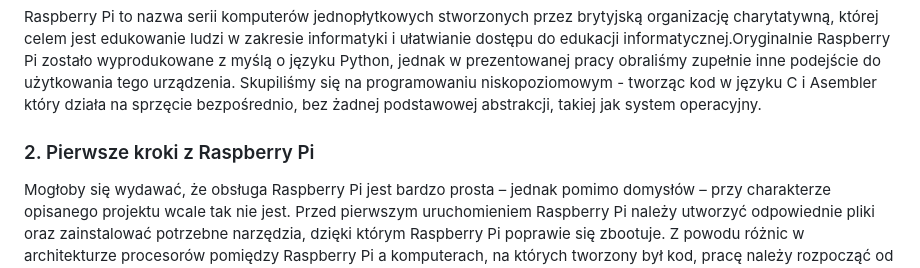
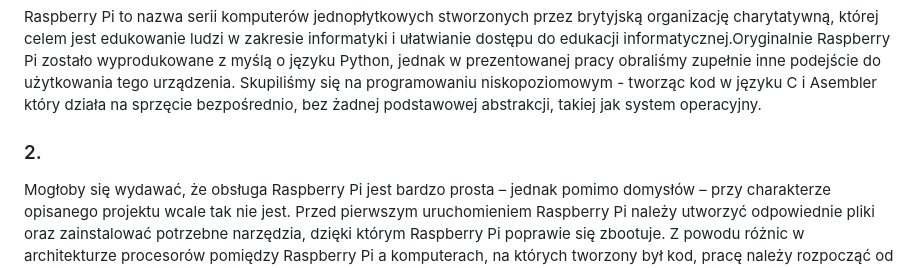
Before and after one commit to czarek009/MalinowyBASIC, a Markdown page: README.md, the part around the change. GitHub-like rendering.

Commit message:
Update README.md - rozdział 1

```diff
--- a/README.md
+++ b/README.md
@@ -10,7 +10,7 @@ W prezentowanym projekcie na architekturze Raspberry Pi został oparty dedykowan
 ### 1.
 Raspberry Pi to nazwa serii komputerów jednopłytkowych stworzonych przez brytyjską organizację charytatywną, której celem jest edukowanie ludzi w zakresie informatyki i ułatwianie dostępu do edukacji informatycznej.Oryginalnie Raspberry Pi zostało wyprodukowane z myślą o języku Python, jednak w prezentowanej pracy obraliśmy zupełnie inne podejście do użytkowania tego urządzenia. Skupiliśmy się na programowaniu niskopoziomowym - tworząc kod w języku C i Asembler który działa na sprzęcie bezpośrednio, bez żadnej podstawowej abstrakcji, takiej jak system operacyjny.
 
-### 2. Pierwsze kroki z Raspberry Pi
+### 2.
 Mogłoby się wydawać, że obsługa Raspberry Pi jest bardzo prosta – jednak pomimo domysłów – przy charakterze opisanego projektu wcale tak nie jest. Przed pierwszym uruchomieniem Raspberry Pi należy utworzyć odpowiednie pliki oraz zainstalować potrzebne narzędzia, dzięki którym Raspberry Pi poprawie się zbootuje.
 Z powodu różnic w architekturze procesorów pomiędzy Raspberry Pi a komputerach, na których tworzony był kod, pracę należy rozpocząć od znalezienia odpowiedniego kompilatora skrośnego (cross-compiler). Ma on za zadanie wygenerowanie kodu na naszych maszynach, który będzie wykonywalny na platformie Raspberry Pi. W prezentowanej pracy wykorzystany został cross-kompilator aarch64-linux-gnu.
 Po zainstalowaniu wybranego kompilatora można następnie przystąpić do tworzenia pierwszych niezbędnych plików:
```
